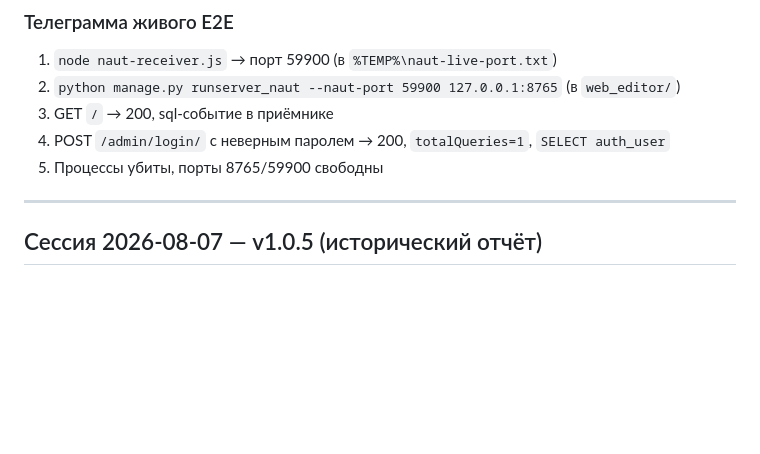
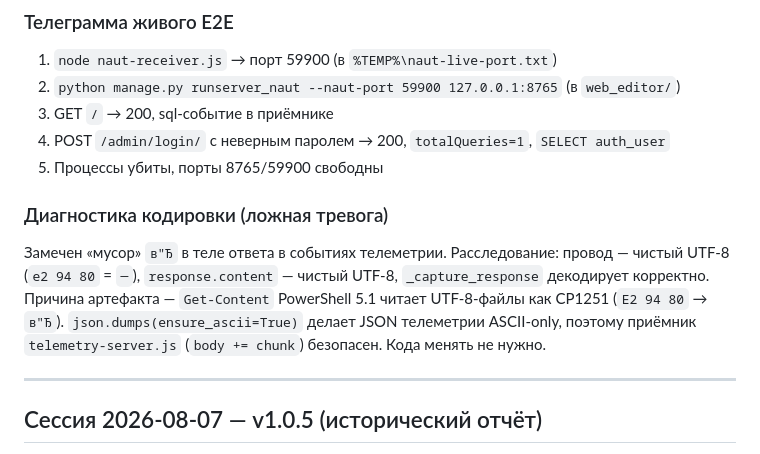
Before and after one commit to Mardon-programm/Django_NAUT, a Markdown page: VERIFICATION.md, the part around the change. GitHub-like rendering; blank space fills up the shorter version.

Commit message:
docs: encoding diagnosis is a PowerShell CP1251 read artifact, no code change

```diff
--- a/VERIFICATION.md
+++ b/VERIFICATION.md
@@ -31,6 +31,14 @@
 3. GET `/` → 200, sql-событие в приёмнике
 4. POST `/admin/login/` с неверным паролем → 200, `totalQueries=1`, `SELECT auth_user`
 5. Процессы убиты, порты 8765/59900 свободны
+
+### Диагностика кодировки (ложная тревога)
+
+Замечен «мусор» `в"Ђ` в теле ответа в событиях телеметрии. Расследование: провод — чистый UTF-8
+(`e2 94 80` = `─`), `response.content` — чистый UTF-8, `_capture_response` декодирует корректно.
+Причина артефакта — `Get-Content` PowerShell 5.1 читает UTF-8-файлы как CP1251 (`E2 94 80` → `в"Ђ`).
+`json.dumps(ensure_ascii=True)` делает JSON телеметрии ASCII-only, поэтому приёмник
+`telemetry-server.js` (`body += chunk`) безопасен. Кода менять не нужно.
 
 ---
 
```
